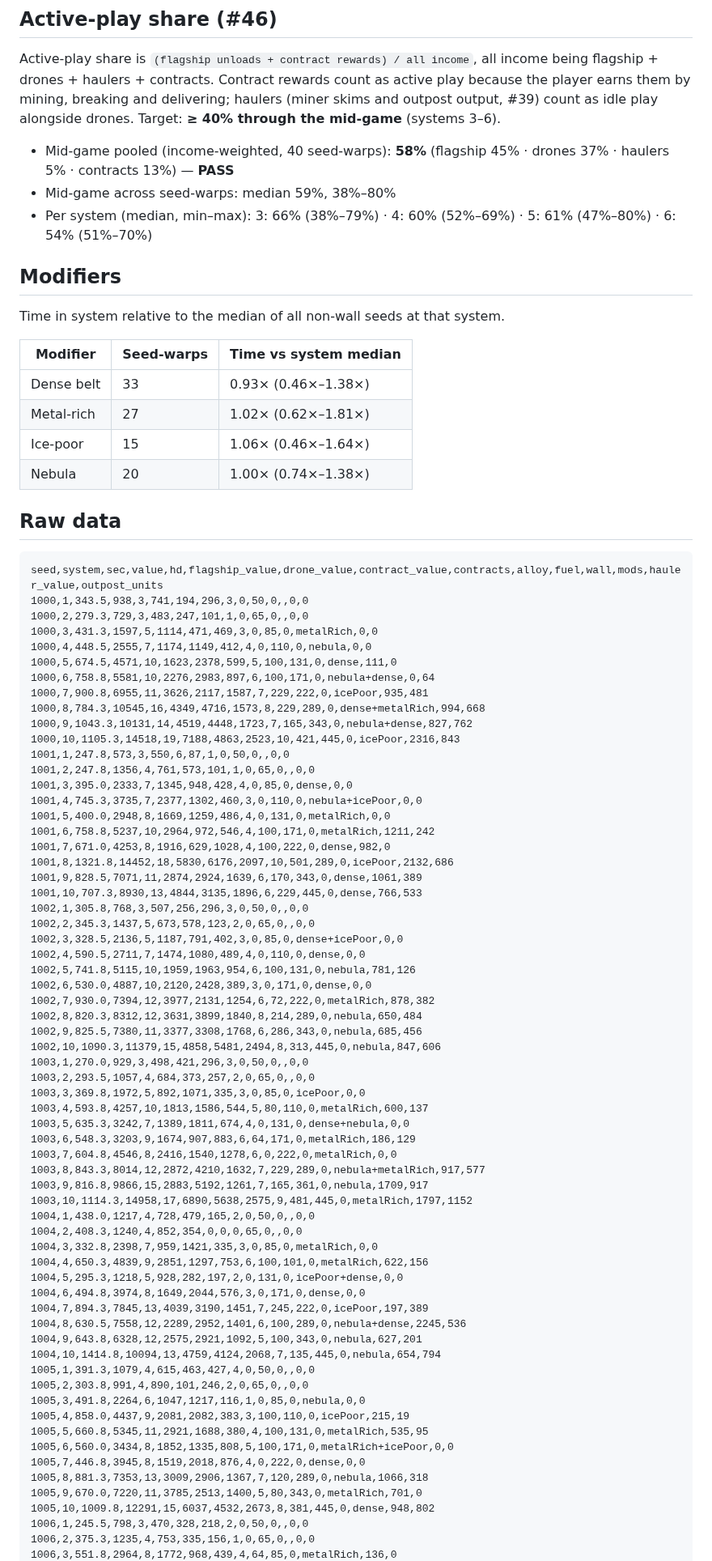
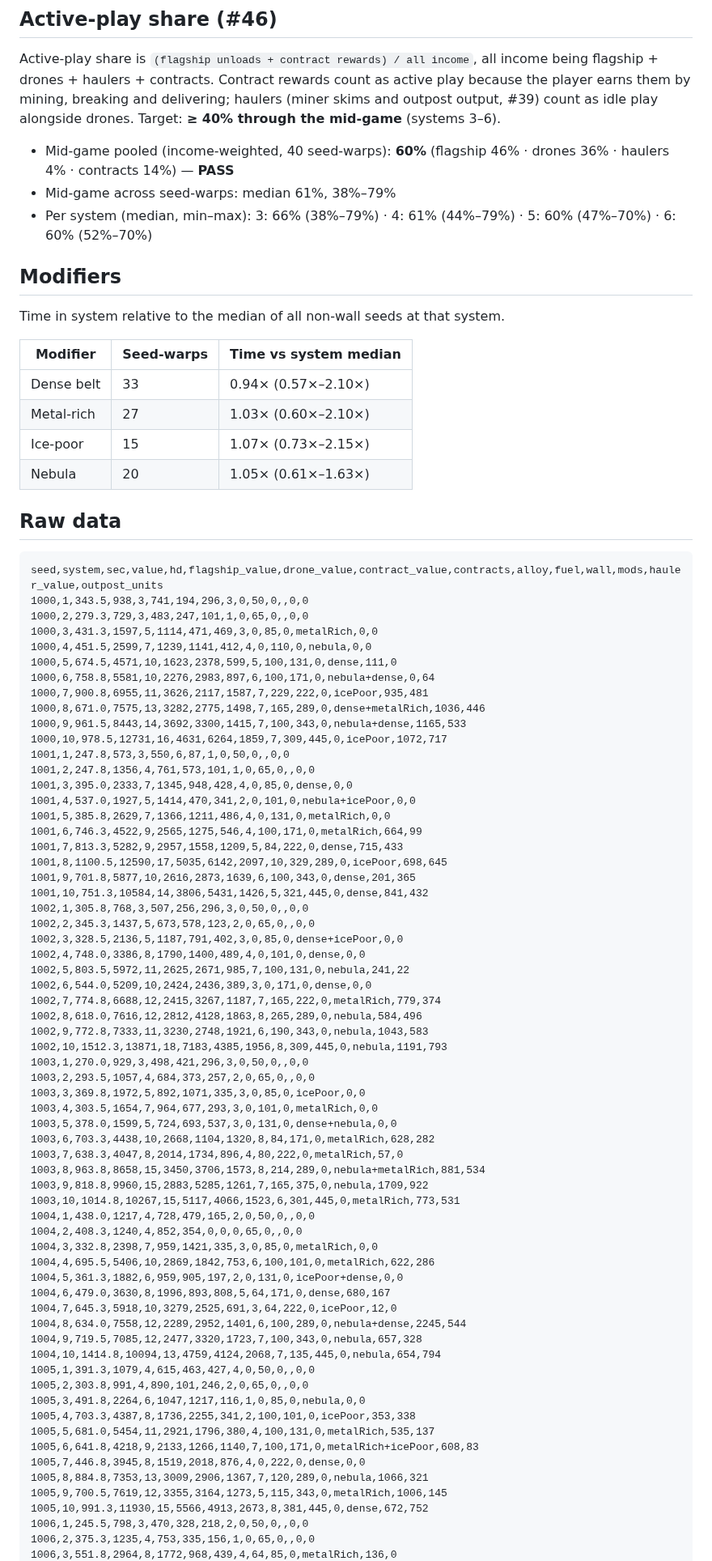
Before and after one commit to deadronos/asteroid-miner-horizons, a Markdown page: docs/balance.md, the part around one of its changes. Shown at 81% size. Drawn GitHub-style.

```diff
--- a/docs/balance.md
+++ b/docs/balance.md
@@ -30,9 +30,9 @@ Generated by `npm run balance -- --seeds 10 --warps 10` at commit `0cef5e4`. The
 
 Active-play share is `(flagship unloads + contract rewards) / all income`, all income being flagship + drones + haulers + contracts. Contract rewards count as active play because the player earns them by mining, breaking and delivering; haulers (miner skims and outpost output, #39) count as idle play alongside drones. Target: **≥ 40% through the mid-game** (systems 3–6).
 
-- Mid-game pooled (income-weighted, 40 seed-warps): **58%** (flagship 45% · drones 37% · haulers 5% · contracts 13%) — **PASS**
-- Mid-game across seed-warps: median 59%, 38%–80%
-- Per system (median, min–max): 3: 66% (38%–79%) · 4: 60% (52%–69%) · 5: 61% (47%–80%) · 6: 54% (51%–70%)
+- Mid-game pooled (income-weighted, 40 seed-warps): **60%** (flagship 46% · drones 36% · haulers 4% · contracts 14%) — **PASS**
+- Mid-game across seed-warps: median 61%, 38%–79%
+- Per system (median, min–max): 3: 66% (38%–79%) · 4: 61% (44%–79%) · 5: 60% (47%–70%) · 6: 60% (52%–70%)
 
 ## Modifiers
 
@@ -40,10 +40,10 @@ Time in system relative to the median of all non-wall seeds at that system.
 
 | Modifier | Seed-warps | Time vs system median |
 | --- | --- | --- |
-| Dense belt | 33 | 0.93× (0.46×–1.38×) |
-| Metal-rich | 27 | 1.02× (0.62×–1.81×) |
-| Ice-poor | 15 | 1.06× (0.46×–1.64×) |
-| Nebula | 20 | 1.00× (0.74×–1.38×) |
+| Dense belt | 33 | 0.94× (0.57×–2.10×) |
+| Metal-rich | 27 | 1.03× (0.60×–2.10×) |
+| Ice-poor | 15 | 1.07× (0.73×–2.15×) |
+| Nebula | 20 | 1.05× (0.61×–1.63×) |
 
 ## Raw data
 
@@ -52,63 +52,63 @@ seed,system,sec,value,hd,flagship_value,drone_value,contract_value,contracts,all
 1000,1,343.5,938,3,741,194,296,3,0,50,0,,0,0
 1000,2,279.3,729,3,483,247,101,1,0,65,0,,0,0
 1000,3,431.3,1597,5,1114,471,469,3,0,85,0,metalRich,0,0
-1000,4,448.5,2555,7,1174,1149,412,4,0,110,0,nebula,0,0
+1000,4,451.5,2599,7,1239,1141,412,4,0,110,0,nebula,0,0
 1000,5,674.5,4571,10,1623,2378,599,5,100,131,0,dense,111,0
 1000,6,758.8,5581,10,2276,2983,897,6,100,171,0,nebula+dense,0,64
 1000,7,900.8,6955,11,3626,2117,1587,7,229,222,0,icePoor,935,481
-1000,8,784.3,10545,16,4349,4716,1573,8,229,289,0,dense+metalRich,994,668
-1000,9,1043.3,10131,14,4519,4448,1723,7,165,343,0,nebula+dense,827,762
-1000,10,1105.3,14518,19,7188,4863,2523,10,421,445,0,icePoor,2316,843
+1000,8,671.0,7575,13,3282,2775,1498,7,165,289,0,dense+metalRich,1036,446
+1000,9,961.5,8443,14,3692,3300,1415,7,100,343,0,nebula+dense,1165,533
+1000,10,978.5,12731,16,4631,6264,1859,7,309,445,0,icePoor,1072,717
 1001,1,247.8,573,3,550,6,87,1,0,50,0,,0,0
 1001,2,247.8,1356,4,761,573,101,1,0,65,0,,0,0
 1001,3,395.0,2333,7,1345,948,428,4,0,85,0,dense,0,0
-1001,4,745.3,3735,7,2377,1302,460,3,0,110,0,nebula+icePoor,0,0
-1001,5,400.0,2948,8,1669,1259,486,4,0,131,0,metalRich,0,0
-1001,6,758.8,5237,10,2964,972,546,4,100,171,0,metalRich,1211,242
-1001,7,671.0,4253,8,1916,629,1028,4,100,222,0,dense,982,0
-1001,8,1321.8,14452,18,5830,6176,2097,10,501,289,0,icePoor,2132,686
-1001,9,828.5,7071,11,2874,2924,1639,6,170,343,0,dense,1061,389
-1001,10,707.3,8930,13,4844,3135,1896,6,229,445,0,dense,766,533
+1001,4,537.0,1927,5,1414,470,341,2,0,101,0,nebula+icePoor,0,0
+1001,5,385.8,2629,7,1366,1211,486,4,0,131,0,metalRich,0,0
+1001,6,746.3,4522,9,2565,1275,546,4,100,171,0,metalRich,664,99
+1001,7,813.3,5282,9,2957,1558,1209,5,84,222,0,dense,715,433
+1001,8,1100.5,12590,17,5035,6142,2097,10,329,289,0,icePoor,698,645
+1001,9,701.8,5877,10,2616,2873,1639,6,100,343,0,dense,201,365
+1001,10,751.3,10584,14,3806,5431,1426,5,321,445,0,dense,841,432
 1002,1,305.8,768,3,507,256,296,3,0,50,0,,0,0
 1002,2,345.3,1437,5,673,578,123,2,0,65,0,,0,0
 1002,3,328.5,2136,5,1187,791,402,3,0,85,0,dense+icePoor,0,0
-1002,4,590.5,2711,7,1474,1080,489,4,0,110,0,dense,0,0
-1002,5,741.8,5115,10,1959,1963,954,6,100,131,0,nebula,781,126
-1002,6,530.0,4887,10,2120,2428,389,3,0,171,0,dense,0,0
-1002,7,930.0,7394,12,3977,2131,1254,6,72,222,0,metalRich,878,382
-1002,8,820.3,8312,12,3631,3899,1840,8,214,289,0,nebula,650,484
-1002,9,825.5,7380,11,3377,3308,1768,6,286,343,0,nebula,685,456
-1002,10,1090.3,11379,15,4858,5481,2494,8,313,445,0,nebula,847,606
+1002,4,748.0,3386,8,1790,1400,489,4,0,101,0,dense,0,0
+1002,5,803.5,5972,11,2625,2671,985,7,100,131,0,nebula,241,22
+1002,6,544.0,5209,10,2424,2436,389,3,0,171,0,dense,0,0
+1002,7,774.8,6688,12,2415,3267,1187,7,165,222,0,metalRich,779,374
+1002,8,618.0,7616,12,2812,4128,1863,8,265,289,0,nebula,584,496
+1002,9,772.8,7333,11,3230,2748,1921,6,190,343,0,nebula,1043,583
+1002,10,1512.3,13871,18,7183,4385,1956,8,309,445,0,nebula,1191,793
 1003,1,270.0,929,3,498,421,296,3,0,50,0,,0,0
 1003,2,293.5,1057,4,684,373,257,2,0,65,0,,0,0
 1003,3,369.8,1972,5,892,1071,335,3,0,85,0,icePoor,0,0
-1003,4,593.8,4257,10,1813,1586,544,5,80,110,0,metalRich,600,137
-1003,5,635.3,3242,7,1389,1811,674,4,0,131,0,dense+nebula,0,0
-1003,6,548.3,3203,9,1674,907,883,6,64,171,0,metalRich,186,129
-1003,7,604.8,4546,8,2416,1540,1278,6,0,222,0,metalRich,0,0
-1003,8,843.3,8014,12,2872,4210,1632,7,229,289,0,nebula+metalRich,917,577
-1003,9,816.8,9866,15,2883,5192,1261,7,165,361,0,nebula,1709,917
-1003,10,1114.3,14958,17,6890,5638,2575,9,481,445,0,metalRich,1797,1152
+1003,4,303.5,1654,7,964,677,293,3,0,101,0,metalRich,0,0
+1003,5,378.0,1599,5,724,693,537,3,0,131,0,dense+nebula,0,0
+1003,6,703.3,4438,10,2668,1104,1320,8,84,171,0,metalRich,628,282
+1003,7,638.3,4047,8,2014,1734,896,4,80,222,0,metalRich,57,0
+1003,8,963.8,8658,15,3450,3706,1573,8,214,289,0,nebula+metalRich,881,534
+1003,9,818.8,9960,15,2883,5285,1261,7,165,375,0,nebula,1709,922
+1003,10,1014.8,10267,15,5117,4066,1523,6,301,445,0,metalRich,773,531
 1004,1,438.0,1217,4,728,479,165,2,0,50,0,,0,0
 1004,2,408.3,1240,4,852,354,0,0,0,65,0,,0,0
 1004,3,332.8,2398,7,959,1421,335,3,0,85,0,metalRich,0,0
-1004,4,650.3,4839,9,2851,1297,753,6,100,101,0,metalRich,622,156
-1004,5,295.3,1218,5,928,282,197,2,0,131,0,icePoor+dense,0,0
-1004,6,494.8,3974,8,1649,2044,576,3,0,171,0,dense,0,0
-1004,7,894.3,7845,13,4039,3190,1451,7,245,222,0,icePoor,197,389
-1004,8,630.5,7558,12,2289,2952,1401,6,100,289,0,nebula+dense,2245,536
-1004,9,643.8,6328,12,2575,2921,1092,5,100,343,0,nebula,627,201
+1004,4,695.5,5406,10,2869,1842,753,6,100,101,0,metalRich,622,286
+1004,5,361.3,1882,6,959,905,197,2,0,131,0,icePoor+dense,0,0
+1004,6,479.0,3630,8,1996,893,808,5,64,171,0,dense,680,167
+1004,7,645.3,5918,10,3279,2525,691,3,64,222,0,icePoor,12,0
+1004,8,634.0,7558,12,2289,2952,1401,6,100,289,0,nebula+dense,2245,544
+1004,9,719.5,7085,12,2477,3320,1723,7,100,343,0,nebula,657,328
 1004,10,1414.8,10094,13,4759,4124,2068,7,135,445,0,nebula,654,794
 1005,1,391.3,1079,4,615,463,427,4,0,50,0,,0,0
 1005,2,303.8,991,4,890,101,246,2,0,65,0,,0,0
 1005,3,491.8,2264,6,1047,1217,116,1,0,85,0,nebula,0,0
-1005,4,858.0,4437,9,2081,2082,383,3,100,110,0,icePoor,215,19
-1005,5,660.8,5345,11,2921,1688,380,4,100,131,0,metalRich,535,95
-1005,6,560.0,3434,8,1852,1335,808,5,100,171,0,metalRich+icePoor,0,0
+1005,4,703.3,4387,8,1736,2255,341,2,100,101,0,icePoor,353,338
+1005,5,681.0,5454,11,2921,1796,380,4,100,131,0,metalRich,535,137
+1005,6,641.8,4218,9,2133,1266,1140,7,100,171,0,metalRich+icePoor,608,83
 1005,7,446.8,3945,8,1519,2018,876,4,0,222,0,dense,0,0
-1005,8,881.3,7353,13,3009,2906,1367,7,120,289,0,nebula,1066,318
-1005,9,670.0,7220,11,3785,2513,1400,5,80,343,0,metalRich,701,0
-1005,10,1009.8,12291,15,6037,4532,2673,8,381,445,0,dense,948,802
+1005,8,884.8,7353,13,3009,2906,1367,7,120,289,0,nebula,1066,321
+1005,9,700.5,7619,12,3355,3164,1273,5,115,343,0,metalRich,1006,145
+1005,10,991.3,11930,15,5566,4913,2673,8,381,445,0,dense,672,752
 1006,1,245.5,798,3,470,328,218,2,0,50,0,,0,0
 1006,2,375.3,1235,4,753,335,156,1,0,65,0,,0,0
 1006,3,551.8,2964,8,1772,968,439,4,64,85,0,metalRich,136,0
```
Also changed, not shown: other parts of docs/balance.md (+34 -34 lines), 1 other file.
